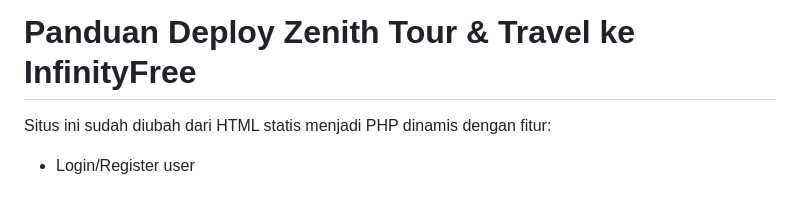
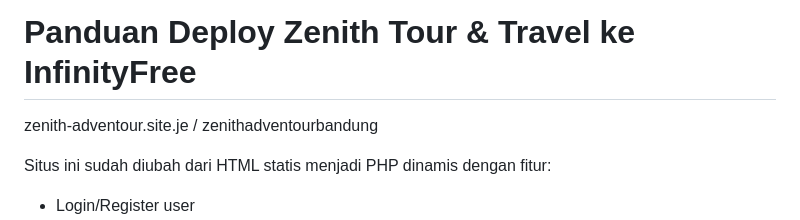
Before and after one commit to im38man/version-control, a Markdown page: ZenithAdventour/README-DEPLOY.md, the part around the change. GitHub-like rendering; blank space fills up the shorter version.

```diff
--- a/ZenithAdventour/README-DEPLOY.md
+++ b/ZenithAdventour/README-DEPLOY.md
@@ -1,4 +1,5 @@
 # Panduan Deploy Zenith Tour & Travel ke InfinityFree
+zenith-adventour.site.je / zenithadventourbandung
 
 Situs ini sudah diubah dari HTML statis menjadi PHP dinamis dengan fitur:
 - Login/Register user
```
